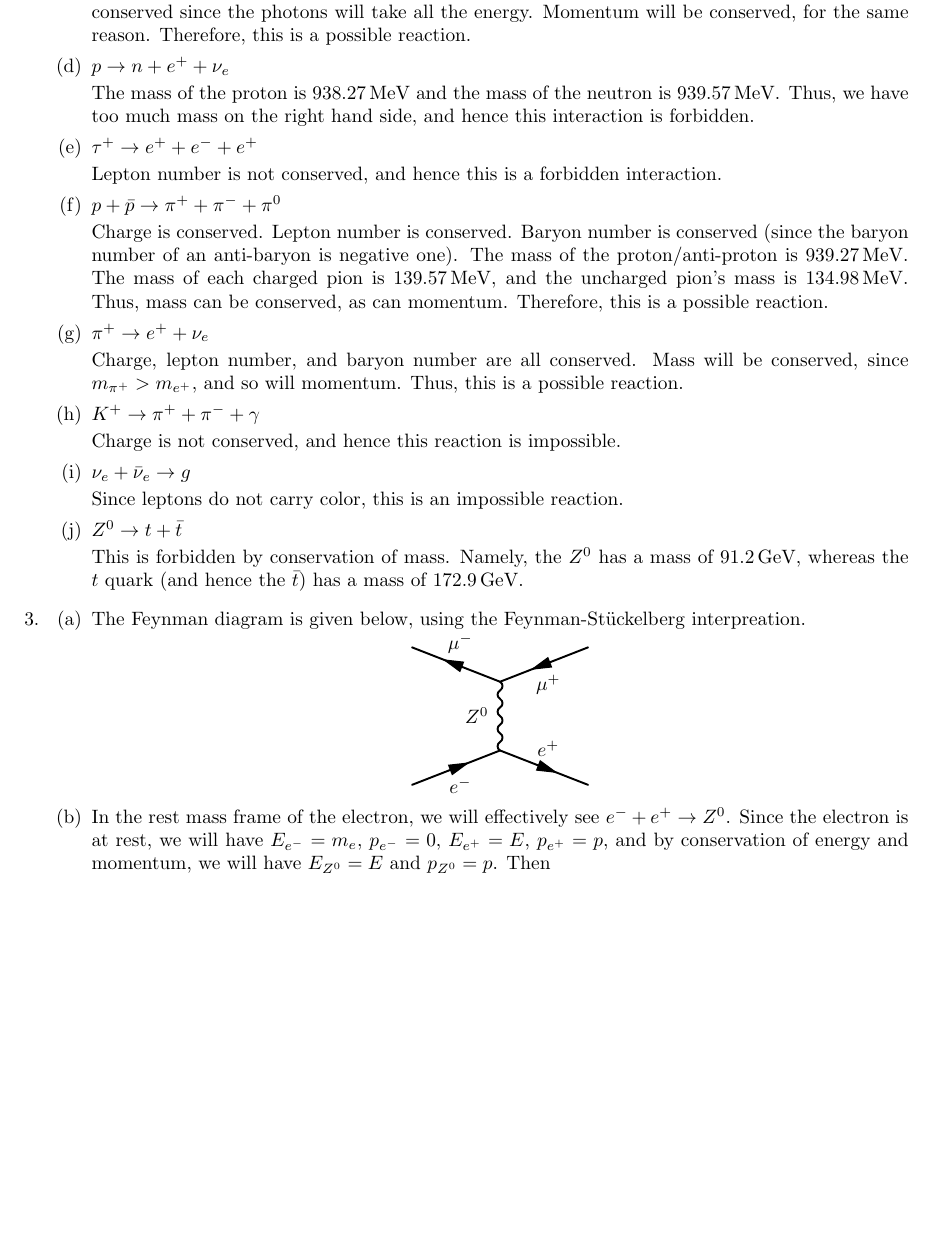
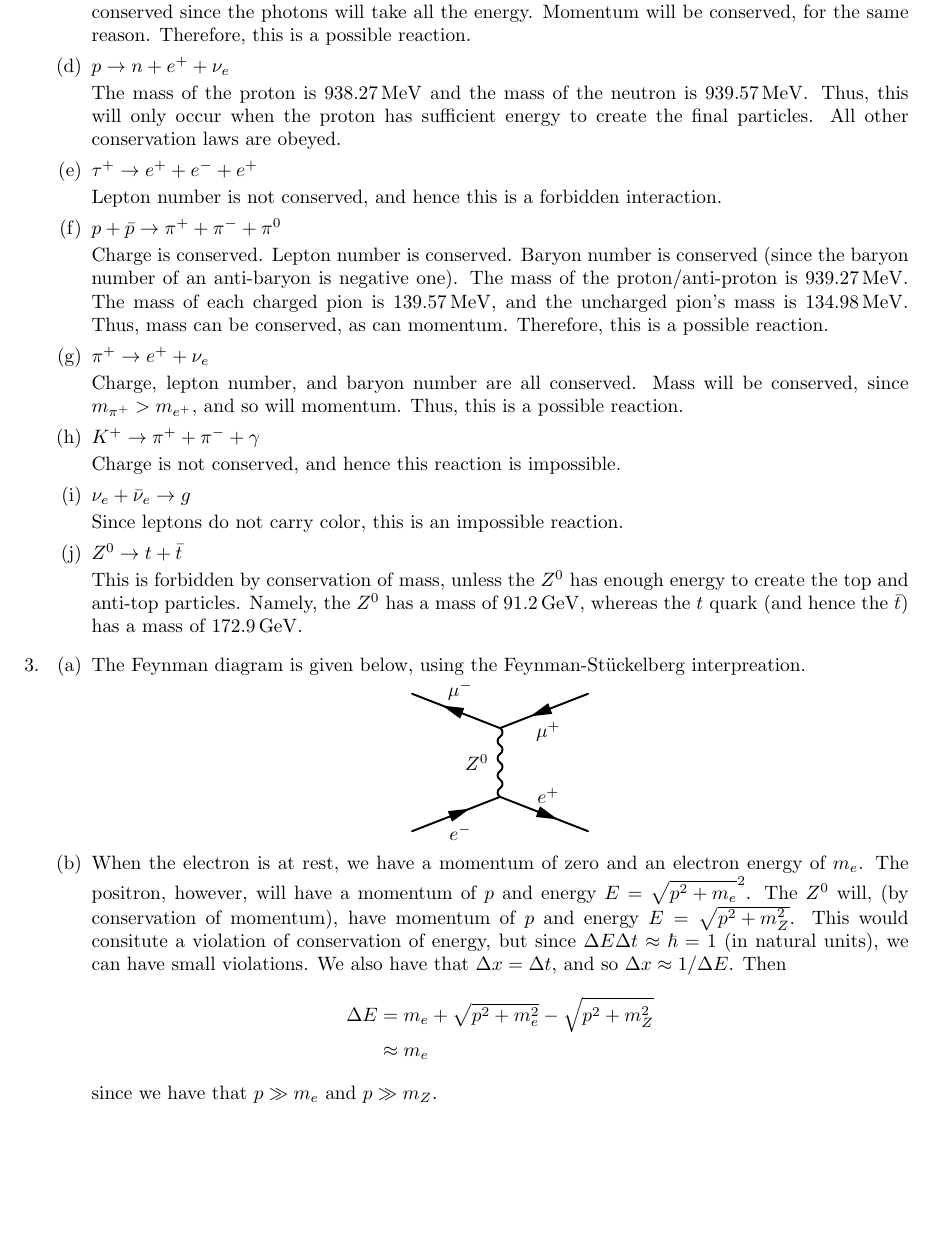
Before and after one commit to digitrev/phys5602, a LaTeX document (a2/main.tex, which reads a2/p2.tex, a2/p3.tex): part of page 2 of 2, cut so that both start at the same text. The pictures show the PDF file a2/main.pdf that the author committed with the source.

Commit message:
Doneish.

```diff
--- a/a2/p2.tex
+++ b/a2/p2.tex
@@ -10,7 +10,7 @@
 	Baryon number is conserved. Lepton number is conserved. Charge is conserved. Mass will be conserved since the photons will take all the energy. Momentum will be conserved, for the same reason. Therefore, this is a possible reaction.
 	\item $p\to n + e^+ + \nu_e$
 
-	The mass of the proton is $\SI{938.27}{MeV}$ and the mass of the neutron is $\SI{939.57}{MeV}$. Thus, we have too much mass on the right hand side, and hence this interaction is forbidden.
+	The mass of the proton is $\SI{938.27}{MeV}$ and the mass of the neutron is $\SI{939.57}{MeV}$. Thus, this will only occur when the proton has sufficient energy to create the final particles. All other conservation laws are obeyed.
 	\item $\tau^+ \to e^+ + e^- + e^+$
 
 	Lepton number is not conserved, and hence this is a forbidden interaction.
@@ -28,5 +28,5 @@
 	Since leptons do not carry color, this is an impossible reaction.
 	\item $Z^0 \to t + \bar{t}$
 
-	This is forbidden by conservation of mass. Namely, the $Z^0$ has a mass of \SI{91.2}{GeV}, whereas the $t$ quark (and hence the $\bar{t}$) has a mass of \SI{172.9}{GeV}.
+	This is forbidden by conservation of mass, unless the $Z^0$ has enough energy to create the top and anti-top particles. Namely, the $Z^0$ has a mass of \SI{91.2}{GeV}, whereas the $t$ quark (and hence the $\bar{t}$) has a mass of \SI{172.9}{GeV}.
 \end{enumerate}
--- a/a2/p3.tex
+++ b/a2/p3.tex
@@ -19,5 +20,18 @@
 		\end{fmffile}
 	\end{center}
 
-	\item
+    \item When the electron is at rest, we have a momentum of zero and an electron energy of $m_e$. The positron, however, will have a momentum of $p$ and energy $E = \sqrt{p^2 + m_e}^2$. The $Z^0$ will, (by conservation of momentum), have momentum of $p$ and energy $E = \sqrt{p^2 + m_Z^2}$. This would consitute a violation of conservation of energy, but since $\Delta E \Delta t \approx \hbar = 1$ (in natural units), we can have small violations. We also have that $\Delta x = \Delta t$, and so $\Delta x \approx 1/\Delta E$. Then
+	\begin{align*}
+	    \Delta E &= m_e + \sqrt{p^2 + m_e^2} - \sqrt{p^2 + m_Z^2} \\
+		&\approx m_e
+	\end{align*}
+	since we have that $p \gg m_e$ and $p \gg m_Z$. Thus $\Delta x \approx 1 / m_e$.
+
+    \item In the centre of mass frame, the electron has momentum $p$ and energy $E = \sqrt{p^2 + m_e^2}$. Similarly, the positrion has momentum $-p$ and energy $E = \sqrt{p^2 + m_e^2}$. Then by conservation of momentu, the $Z_0$ has momentum $p$ and energy $m_Z$. As before, $\Delta x \approx 1/\Delta E$, and
+	\begin{align*}
+	    \Delta E &= \sqrt{p^2 + m_e^2} + \sqrt{p^2 + m_e^2} - m_Z \\
+		&\approx 2E - m_Z \\
+		&\approx 2E
+	\end{align*}
+	as before, with $E \gg m_e,m_Z$. Then $\Delta x \approx 1/2E$. Then, since $E = \gamma m_e$, and under the lorentz contraction, $d = d'/\gamma$, we get that $\delta x' \approx 1/2m_e$, which is consistent.
 \end{enumerate}
```
Also changed, not shown: a2/p1.tex (+2 -2 lines), a2/main.pdf, a2/p3.tex (1 more changed lines), 15 other files.
